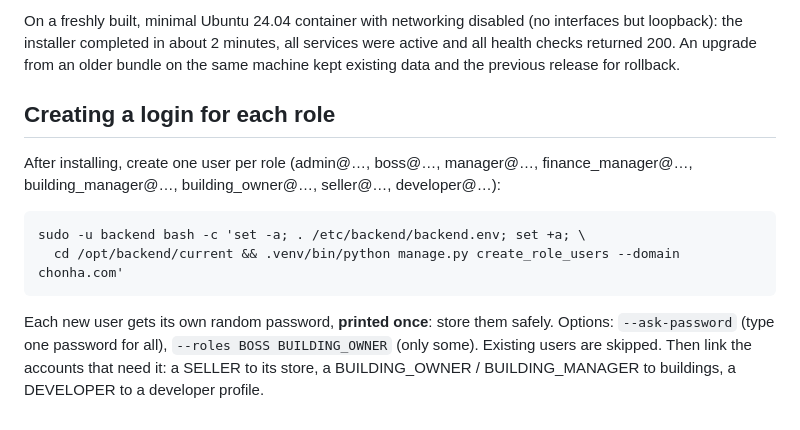
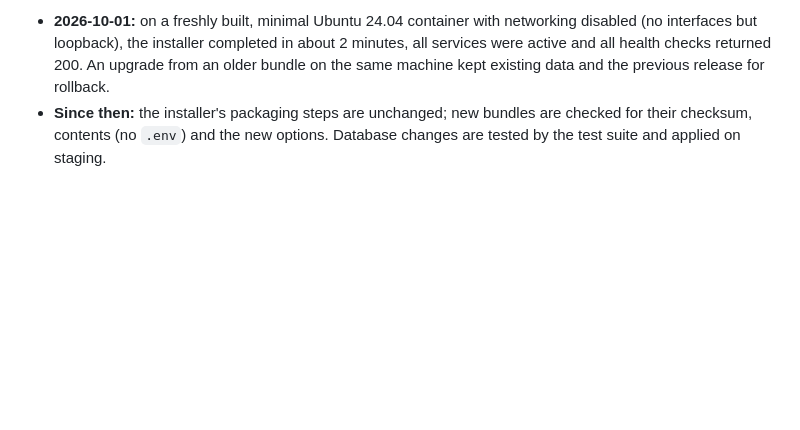
Before and after one commit to LordOfCodes26/txBackend, a Markdown page: docs/OFFLINE_DEPLOYMENT.md, the part around one of its changes. Drawn GitHub-style; blank space fills up the shorter version.

````diff
--- a/docs/OFFLINE_DEPLOYMENT.md
+++ b/docs/OFFLINE_DEPLOYMENT.md
@@ -128,20 +173,8 @@ Take a backup before upgrading: `sudo systemctl start backend-backup`.
 
-On a freshly built, minimal Ubuntu 24.04 container with networking disabled (no
-interfaces but loopback): the installer completed in about 2 minutes, all services were
-active and all health checks returned 200. An upgrade from an older bundle on the same
-machine kept existing data and the previous release for rollback.
-
-## Creating a login for each role
-
-After installing, create one user per role (admin@…, boss@…, manager@…,
-finance_manager@…, building_manager@…, building_owner@…, seller@…, developer@…):
-
-```bash
-sudo -u backend bash -c 'set -a; . /etc/backend/backend.env; set +a; \
-  cd /opt/backend/current && .venv/bin/python manage.py create_role_users --domain chonha.com'
-```
-
-Each new user gets its own random password, **printed once**: store them safely. Options:
-`--ask-password` (type one password for all), `--roles BOSS BUILDING_OWNER` (only some).
-Existing users are skipped. Then link the accounts that need it: a SELLER to its store,
-a BUILDING_OWNER / BUILDING_MANAGER to buildings, a DEVELOPER to a developer profile.
+- **2026-10-01:** on a freshly built, minimal Ubuntu 24.04 container with networking
+  disabled (no interfaces but loopback), the installer completed in about 2 minutes, all
+  services were active and all health checks returned 200. An upgrade from an older bundle
+  on the same machine kept existing data and the previous release for rollback.
+- **Since then:** the installer's packaging steps are unchanged; new bundles are checked
+  for their checksum, contents (no `.env`) and the new options. Database changes are
+  tested by the test suite and applied on staging.
````
Also changed, not shown: other parts of docs/OFFLINE_DEPLOYMENT.md (+103 -58 lines).
